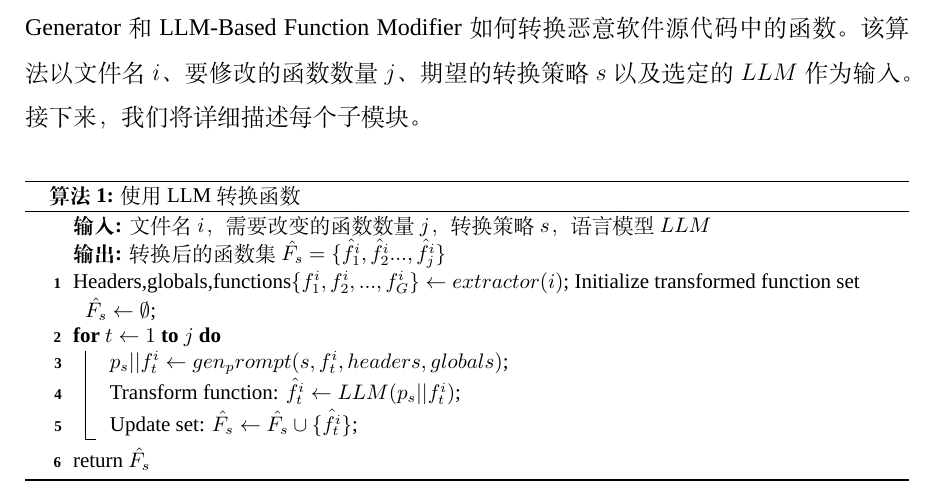
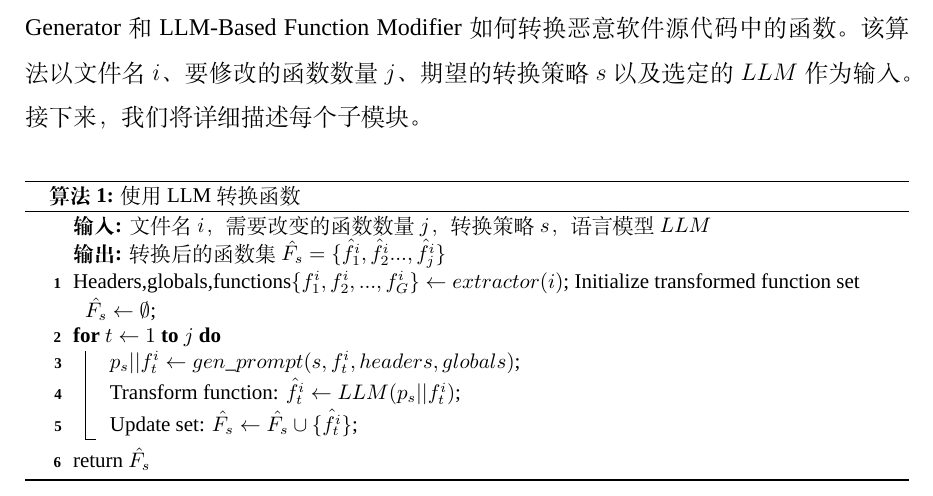
Before and after one commit to Oldmemory1/Thesis_ChineseTranslation1, a LaTeX thesis (main.tex, which reads chapters/chapter4.tex): part of page 17 of 22, cut so that both start at the same text. Compiled offline with XeLaTeX; a missing font is replaced by an installed copy or a similar font.

Commit message:
修复算法1中的一个错误

```diff
--- a/chapters/chapter4.tex
+++ b/chapters/chapter4.tex
@@ -22,7 +22,7 @@ Algorithm \ref{alg:Function Transformation Using LLM}，专为功能变异模块
     Initialize transformed function set $\hat{F_{s}}\leftarrow \emptyset$;
 
     \For{$t \gets 1$ \KwTo $j$}{
-        $p_{s}||f_{t}^{i} \leftarrow gen_prompt(s,f_{t}^{i},headers,globals)$;\\
+        $p_{s}||f_{t}^{i} \leftarrow gen\_prompt(s,f_{t}^{i},headers,globals)$;\\
         Transform function: $\hat{f_{t}^{i}} \leftarrow LLM(p_{s}||f_{t}^{i})$;\\
         Update set: $\hat{F_{s}} \leftarrow \hat{F_{s}} \cup \{\hat{f_{t}^{i}}\}$;
     }
```
Also changed, not shown: main.pdf.
